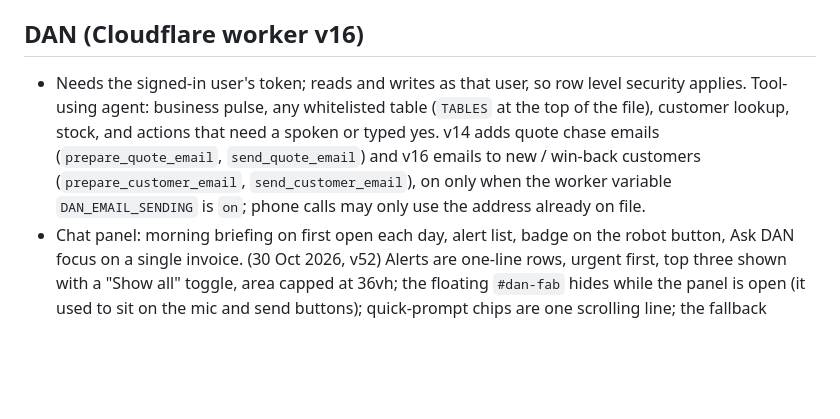
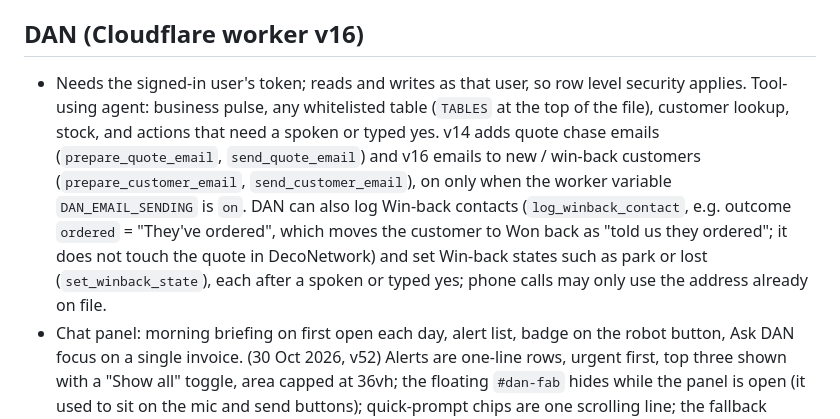
Before and after one commit to Grobler96/ATAM_GO, a Markdown page: CLAUDE.md, the part around one of its changes. Rendered like a GitHub page; blank space fills up the shorter version.

Commit message:
Notes: DAN can log Win-back contacts and set Win-back states
Co-Authored-By: Claude Sonnet 5.5 <noreply@anthropic.com>
Claude-Session: https://claude.ai/code/session_01CpHpHDqZxrk8VCKepdcnSL

```diff
--- a/CLAUDE.md
+++ b/CLAUDE.md
@@ -63,7 +63,7 @@ Oliver is not a developer. Explain plainly, give exact click-by-click steps for
 - **Invoice intake from Microsoft 365** (built 26 Oct 2026, unpublished, nothing tested live): two n8n workflows read the shared mailbox `InvoicePOProcessing@atam.co.uk` (intake `wR1tq3DVJCyHFCgL`, stuck-email alert `90c4Hay5EBwxUHn4`). Gmail intake `x1CJVoFZ9cwioqIT` was **switched off (unpublished) on 28 Oct 2026** at Oliver's say; it can be published again if the shared mailbox ever fails. Invoices must now arrive in the shared mailbox (the Accounts@ rule does this); forwarding one to `ataminvoices@gmail.com` by hand no longer does anything. The stuck-email alert was rebuilt with the Outlook node as `GpZTT3iz2lsQUqjf` (every 2 hours, emails Daniel and Oliver via the Gmail credential, same list at most every 12 hours); published 28 Oct 2026; test-run once (no stuck emails, so no email sent). The old one (`90c4Hay5EBwxUHn4`) was edited in n8n on 28 Oct 07:38 and is no longer available to MCP. A rebuild using the built-in Outlook node (`8SP7xxQMJixzS5Ao`, requested by IT) is **published and live since 28 Oct 2026 (15:45 UK)**: first run took 8 emails (11 invoices) from the shared inbox into Purchase Order Review and moved the emails to Processed; its credential "Microsoft Outlook account" is signed in (28 Oct) and a read-only check saw the shared inbox, with unprocessed invoices from 27 to 28 Oct waiting in it. The rule on Accounts@ sends invoices to that mailbox, not to Gmail. See `n8n/invoice-inbox-m365.md`.
 
 ## DAN (Cloudflare worker v16)
-- Needs the signed-in user's token; reads and writes as that user, so row level security applies. Tool-using agent: business pulse, any whitelisted table (`TABLES` at the top of the file), customer lookup, stock, and actions that need a spoken or typed yes. v14 adds quote chase emails (`prepare_quote_email`, `send_quote_email`) and v16 emails to new / win-back customers (`prepare_customer_email`, `send_customer_email`), on only when the worker variable `DAN_EMAIL_SENDING` is `on`; phone calls may only use the address already on file.
+- Needs the signed-in user's token; reads and writes as that user, so row level security applies. Tool-using agent: business pulse, any whitelisted table (`TABLES` at the top of the file), customer lookup, stock, and actions that need a spoken or typed yes. v14 adds quote chase emails (`prepare_quote_email`, `send_quote_email`) and v16 emails to new / win-back customers (`prepare_customer_email`, `send_customer_email`), on only when the worker variable `DAN_EMAIL_SENDING` is `on`. DAN can also log Win-back contacts (`log_winback_contact`, e.g. outcome `ordered` = "They've ordered", which moves the customer to Won back as "told us they ordered"; it does not touch the quote in DecoNetwork) and set Win-back states such as park or lost (`set_winback_state`), each after a spoken or typed yes; phone calls may only use the address already on file.
 - Chat panel: morning briefing on first open each day, alert list, badge on the robot button, Ask DAN focus on a single invoice. (30 Oct 2026, v52) Alerts are one-line rows, urgent first, top three shown with a "Show all" toggle, area capped at 36vh; the floating `#dan-fab` hides while the panel is open (it used to sit on the mic and send buttons); quick-prompt chips are one scrolling line; the fallback `buildInsights()` now reads the real `state`. Sending any message still collapses the alert area (existing behaviour), and on Fridays the page opens DAN once and asks for the week ahead (existing `FRIDAY WEEK-AHEAD AUTO-TRIGGER`). Tested in a browser against the real `index.html` with the worker stubbed, not against the live worker.
 - Phone line `/voice` (VAPI): guarded by a shared key header and an approved-numbers list. Inbound calls can ask anything but can only act after a spoken passphrase. The 07:30 UK time weekday morning call to Daniel runs from a Cloudflare Cron Trigger (two entries, `30 6 * * 1-5` and `30 7 * * 1-5`). `POST /voice/morning` with `{"dry":true}` shows the script without ringing.
 - Worker settings are listed in `worker/README.md`. Tests were run against mocks, not against live phone calls.
```
Also changed, not shown: other parts of CLAUDE.md (+1 -1 lines).
